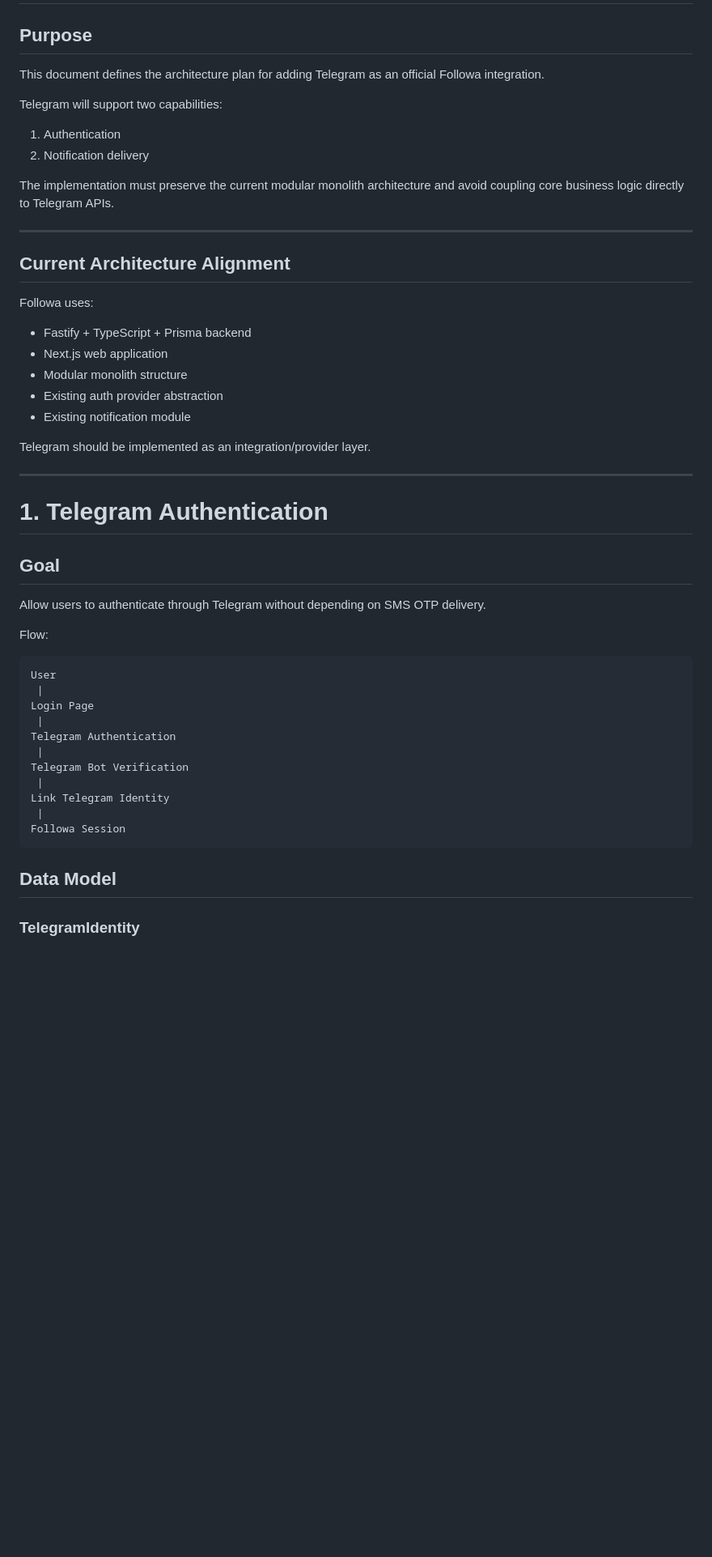
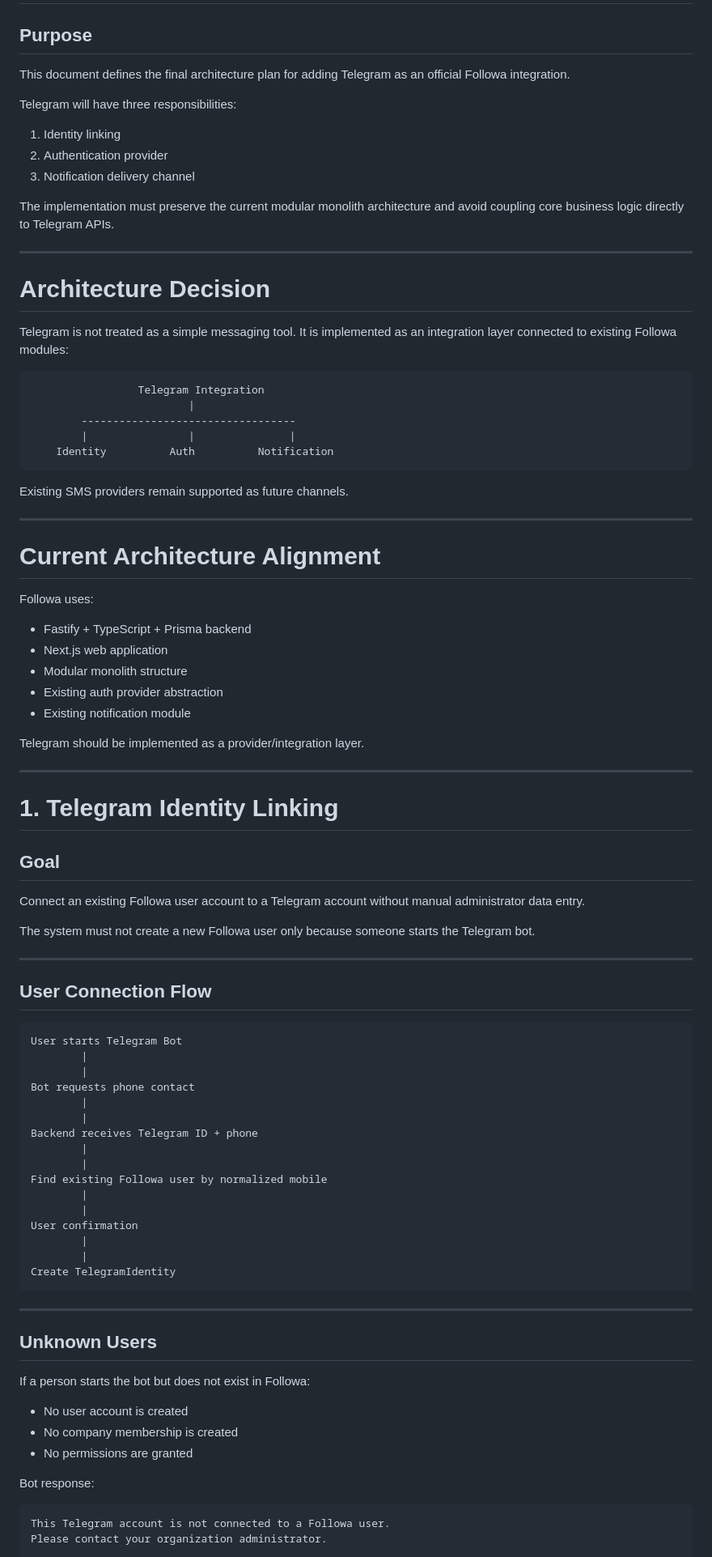
Before and after one commit to Armanita/Followa, a Markdown page: docs/telegram-integration.md, the part around one of its changes. Shown at 81% size. Rendered like a GitHub page; blank space fills up the shorter version.

Commit message:
docs: finalize telegram identity auth and notification architecture

````diff
--- a/docs/telegram-integration.md
+++ b/docs/telegram-integration.md
@@ -2,18 +2,35 @@
 
 ## Purpose
 
-This document defines the architecture plan for adding Telegram as an official Followa integration.
+This document defines the final architecture plan for adding Telegram as an official Followa integration.
 
-Telegram will support two capabilities:
+Telegram will have three responsibilities:
 
-1. Authentication
-2. Notification delivery
+1. Identity linking
+2. Authentication provider
+3. Notification delivery channel
 
 The implementation must preserve the current modular monolith architecture and avoid coupling core business logic directly to Telegram APIs.
 
 ---
 
-## Current Architecture Alignment
+# Architecture Decision
+
+Telegram is not treated as a simple messaging tool. It is implemented as an integration layer connected to existing Followa modules:
+
+```
+                 Telegram Integration
+                         |
+        ----------------------------------
+        |                |               |
+    Identity          Auth          Notification
+```
+
+Existing SMS providers remain supported as future channels.
+
+---
+
+# Current Architecture Alignment
 
 Followa uses:
 
@@ -23,32 +40,55 @@ Followa uses:
 - Existing auth provider abstraction
 - Existing notification module
 
-Telegram should be implemented as an integration/provider layer.
+Telegram should be implemented as a provider/integration layer.
 
 ---
 
-# 1. Telegram Authentication
+# 1. Telegram Identity Linking
 
 ## Goal
 
-Allow users to authenticate through Telegram without depending on SMS OTP delivery.
+Connect an existing Followa user account to a Telegram account without manual administrator data entry.
 
-Flow:
+The system must not create a new Followa user only because someone starts the Telegram bot.
+
+---
+
+## User Connection Flow
 
 ```
-User
- |
-Login Page
- |
-Telegram Authentication
- |
-Telegram Bot Verification
- |
-Link Telegram Identity
- |
-Followa Session
+User starts Telegram Bot
+        |
+        |
+Bot requests phone contact
+        |
+        |
+Backend receives Telegram ID + phone
+        |
+        |
+Find existing Followa user by normalized mobile
+        |
+        |
+User confirmation
+        |
+        |
+Create TelegramIdentity
 ```
 
-## Data Model
+---
 
-### TelegramIdentity
+## Unknown Users
+
+If a person starts the bot but does not exist in Followa:
+
+- No user account is created
+- No company membership is created
+- No permissions are granted
+
+Bot response:
+
+```
+This Telegram account is not connected to a Followa user.
+Please contact your organization administrator.
+```
+
````
Also changed, not shown: other parts of docs/telegram-integration.md (+87 -14 lines).
